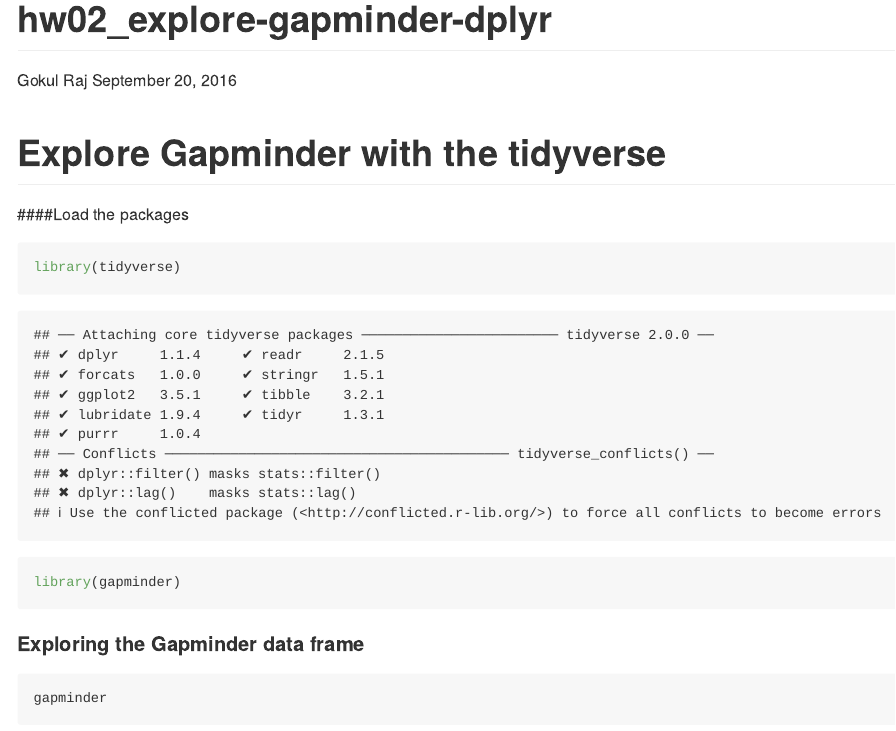
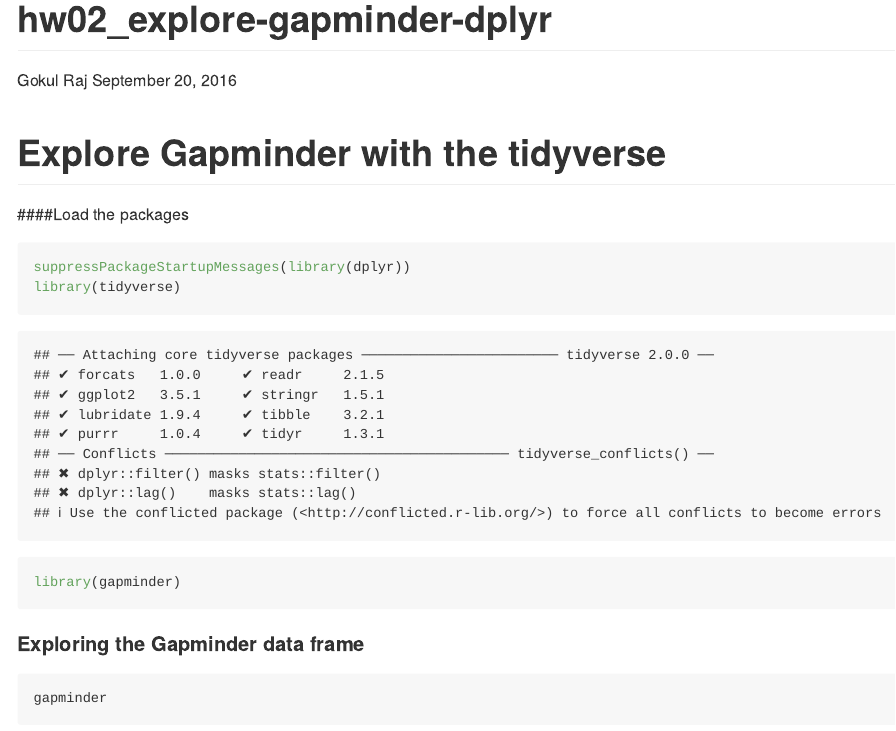
Before and after one commit to gokulraj-ece/stat545, an R Markdown document (hw02_explore_gapminder_dplyr.Rmd): the page in a window 1100 px wide, from its top. Rendered offline with R 4.5, knitr and Pandoc, with nearby package versions; the gapminder table comes from the copy in Python's plotly package.

Commit message:
suppressing startup messages

````diff
--- a/hw02_explore_gapminder_dplyr.Rmd
+++ b/hw02_explore_gapminder_dplyr.Rmd
@@ -14,6 +14,7 @@ knitr::opts_chunk$set(echo = TRUE)
 ####Load the packages
 
 ```{r}
+suppressPackageStartupMessages(library(dplyr))
 library(tidyverse)
 library(gapminder)
 ```
````
Also changed, not shown: hw02_explore_gapminder_dplyr.md.
